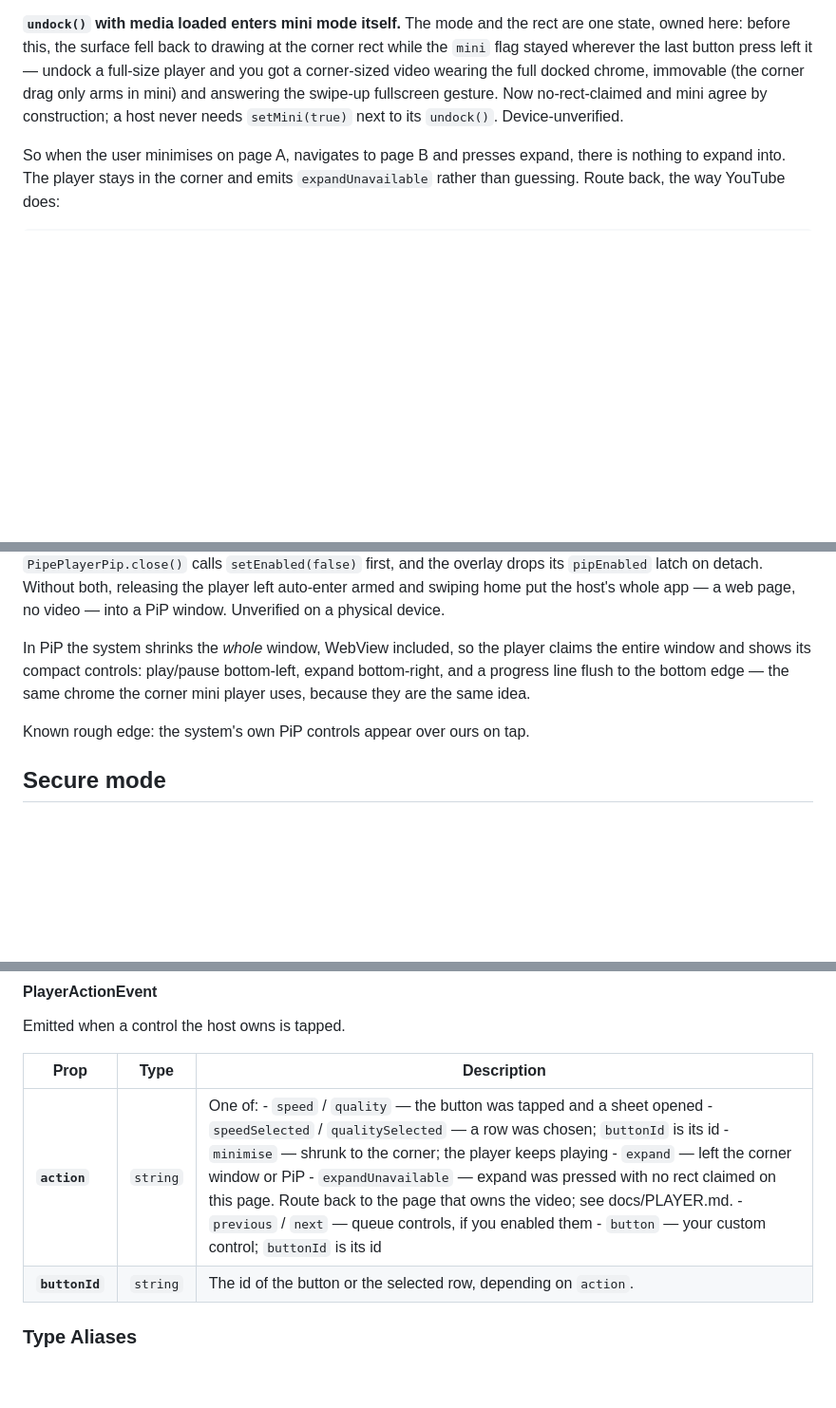
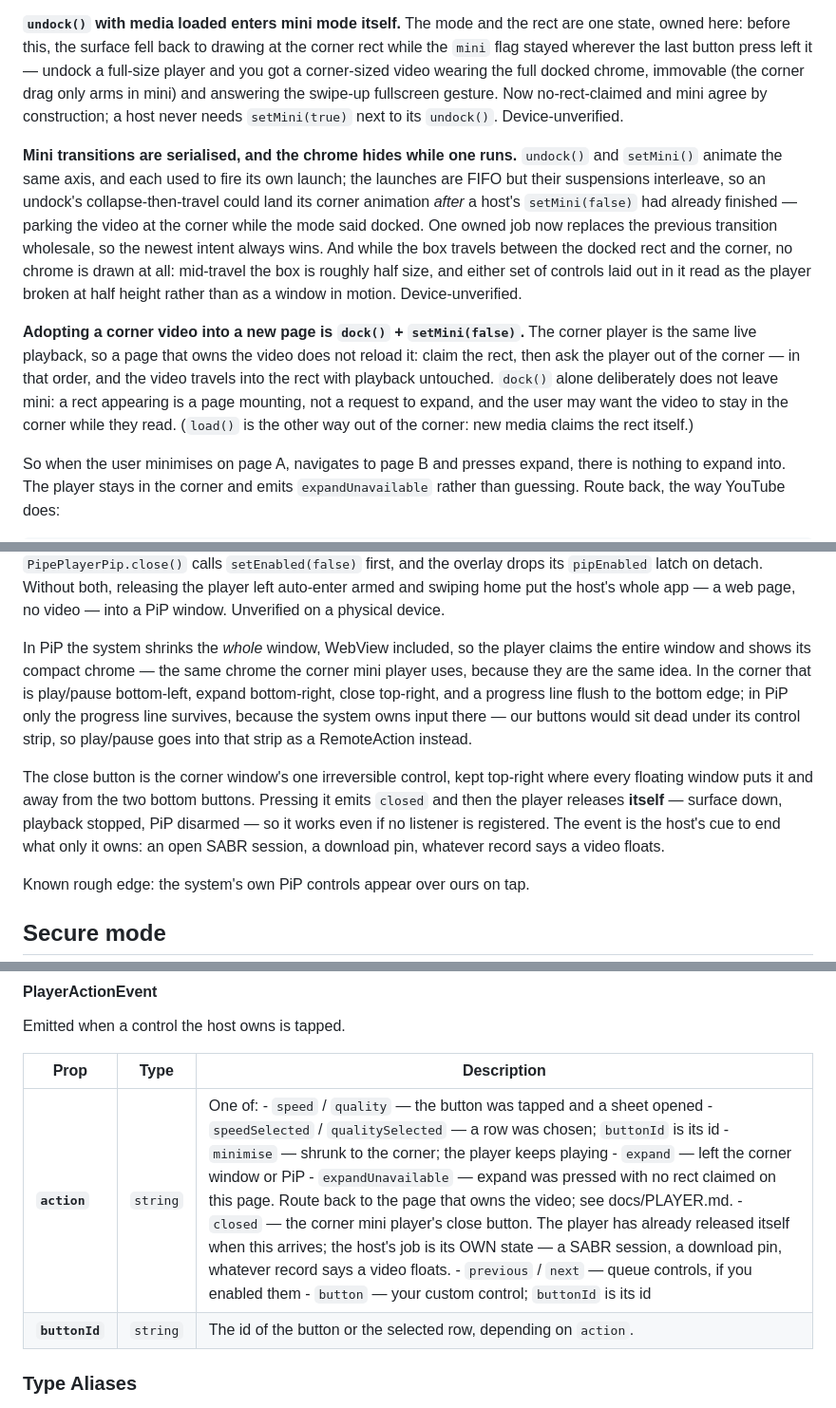
Before and after one commit to harshmandan/capacitor-pipe, a Markdown page: docs/PLAYER.md, 3 parts joined by grey strips. Shown at 95% size. GitHub-like rendering; blank space fills up the shorter version.

Commit message:
docs(player): the close button, the closed event, and how a page adopts a corner video
The compact-chrome paragraph now matches the code (PiP never had live
buttons; play/pause lives in the system strip), documents close as the
corner's one irreversible control, and the adoption rule is stated where the
mini player is: dock() + setMini(false), in that order — dock alone
deliberately does not expand.

```diff
--- a/docs/PLAYER.md
+++ b/docs/PLAYER.md
@@ -255,6 +255,27 @@ answering the swipe-up fullscreen gesture. Now no-rect-claimed and mini agree
 by construction; a host never needs `setMini(true)` next to its `undock()`.
 Device-unverified.
 
+**Mini transitions are serialised, and the chrome hides while one runs.**
+`undock()` and `setMini()` animate the same axis, and each used to fire its own
+launch; the launches are FIFO but their suspensions interleave, so an undock's
+collapse-then-travel could land its corner animation *after* a host's
+`setMini(false)` had already finished — parking the video at the corner while
+the mode said docked. One owned job now replaces the previous transition
+wholesale, so the newest intent always wins. And while the box travels between
+the docked rect and the corner, no chrome is drawn at all: mid-travel the box
+is roughly half size, and either set of controls laid out in it read as the
+player broken at half height rather than as a window in motion.
+Device-unverified.
+
+**Adopting a corner video into a new page is `dock()` + `setMini(false)`.**
+The corner player is the same live playback, so a page that owns the video
+does not reload it: claim the rect, then ask the player out of the corner —
+in that order, and the video travels into the rect with playback untouched.
+`dock()` alone deliberately does not leave mini: a rect appearing is a page
+mounting, not a request to expand, and the user may want the video to stay in
+the corner while they read. (`load()` is the other way out of the corner: new
+media claims the rect itself.)
+
 So when the user minimises on page A, navigates to page B and presses expand,
 there is nothing to expand into. The player stays in the corner and emits
 `expandUnavailable` rather than guessing. Route back, the way YouTube does:
@@ -322,9 +343,19 @@ auto-enter armed and swiping home put the host's whole app — a web page, no
 video — into a PiP window. Unverified on a physical device.
 
 In PiP the system shrinks the *whole* window, WebView included, so the player
-claims the entire window and shows its compact controls: play/pause bottom-left,
-expand bottom-right, and a progress line flush to the bottom edge — the same
-chrome the corner mini player uses, because they are the same idea.
+claims the entire window and shows its compact chrome — the same chrome the
+corner mini player uses, because they are the same idea. In the corner that is
+play/pause bottom-left, expand bottom-right, close top-right, and a progress
+line flush to the bottom edge; in PiP only the progress line survives, because
+the system owns input there — our buttons would sit dead under its control
+strip, so play/pause goes into that strip as a RemoteAction instead.
+
+The close button is the corner window's one irreversible control, kept
+top-right where every floating window puts it and away from the two bottom
+buttons. Pressing it emits `closed` and then the player releases **itself** —
+surface down, playback stopped, PiP disarmed — so it works even if no listener
+is registered. The event is the host's cue to end what only it owns: an open
+SABR session, a download pin, whatever record says a video floats.
 
 Known rough edge: the system's own PiP controls appear over ours on tap.
 
@@ -739,7 +770,7 @@ Emitted when a control the host owns is tapped.
 
 | Prop           | Type                | Description                                                                                                                                                                                                                                                                                                                                                                                                                                                                                                                       |
 | -------------- | ------------------- | --------------------------------------------------------------------------------------------------------------------------------------------------------------------------------------------------------------------------------------------------------------------------------------------------------------------------------------------------------------------------------------------------------------------------------------------------------------------------------------------------------------------------------- |
-| **`action`**   | <code>string</code> | One of: - `speed` / `quality` — the button was tapped and a sheet opened - `speedSelected` / `qualitySelected` — a row was chosen; `buttonId` is its id - `minimise` — shrunk to the corner; the player keeps playing - `expand` — left the corner window or PiP - `expandUnavailable` — expand was pressed with no rect claimed on this page. Route back to the page that owns the video; see docs/PLAYER.md. - `previous` / `next` — queue controls, if you enabled them - `button` — your custom control; `buttonId` is its id |
+| **`action`**   | <code>string</code> | One of: - `speed` / `quality` — the button was tapped and a sheet opened - `speedSelected` / `qualitySelected` — a row was chosen; `buttonId` is its id - `minimise` — shrunk to the corner; the player keeps playing - `expand` — left the corner window or PiP - `expandUnavailable` — expand was pressed with no rect claimed on this page. Route back to the page that owns the video; see docs/PLAYER.md. - `closed` — the corner mini player's close button. The player has already released itself when this arrives; the host's job is its OWN state — a SABR session, a download pin, whatever record says a video floats. - `previous` / `next` — queue controls, if you enabled them - `button` — your custom control; `buttonId` is its id |
 | **`buttonId`** | <code>string</code> | The id of the button or the selected row, depending on `action`.                                                                                                                                                                                                                                                                                                                                                                                                                                                                  |
 
 
```
